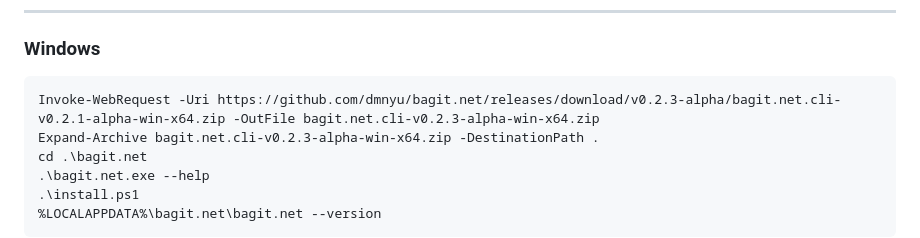
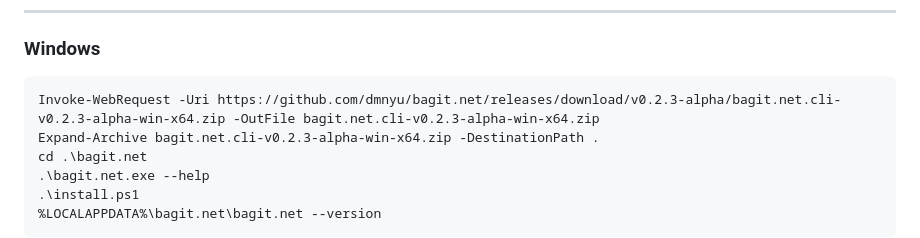
Before and after one commit to dmnyu/bagit.net, a Markdown page: README.md, the part around the change. GitHub-like rendering.

Commit message:
Update README.md
Co-authored-by: Copilot <175728472+Copilot@users.noreply.github.com>

````diff
--- a/README.md
+++ b/README.md
@@ -90,7 +90,7 @@ On RHEL/CentOS systems with SELinux or `noexec` restrictions on `/tmp`, these bi
 
 ### Windows
 ```powershell
-Invoke-WebRequest -Uri https://github.com/dmnyu/bagit.net/releases/download/v0.2.3-alpha/bagit.net.cli-v0.2.1-alpha-win-x64.zip -OutFile bagit.net.cli-v0.2.3-alpha-win-x64.zip
+Invoke-WebRequest -Uri https://github.com/dmnyu/bagit.net/releases/download/v0.2.3-alpha/bagit.net.cli-v0.2.3-alpha-win-x64.zip -OutFile bagit.net.cli-v0.2.3-alpha-win-x64.zip
 Expand-Archive bagit.net.cli-v0.2.3-alpha-win-x64.zip -DestinationPath .
 cd .\bagit.net
 .\bagit.net.exe --help
````
